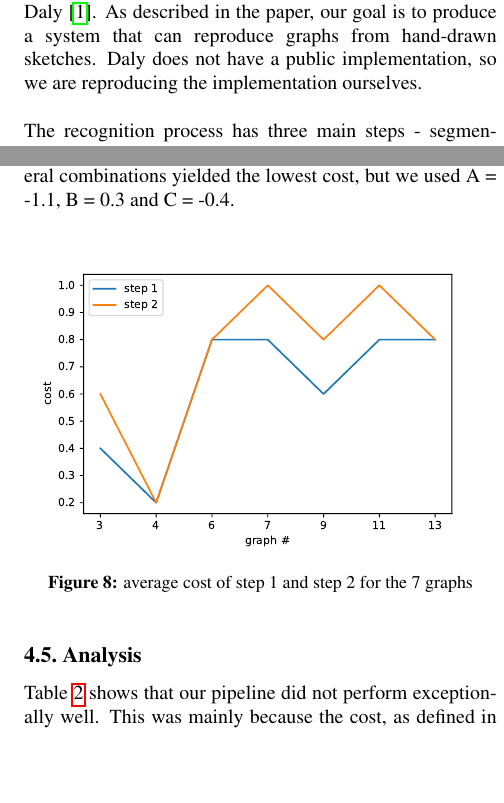
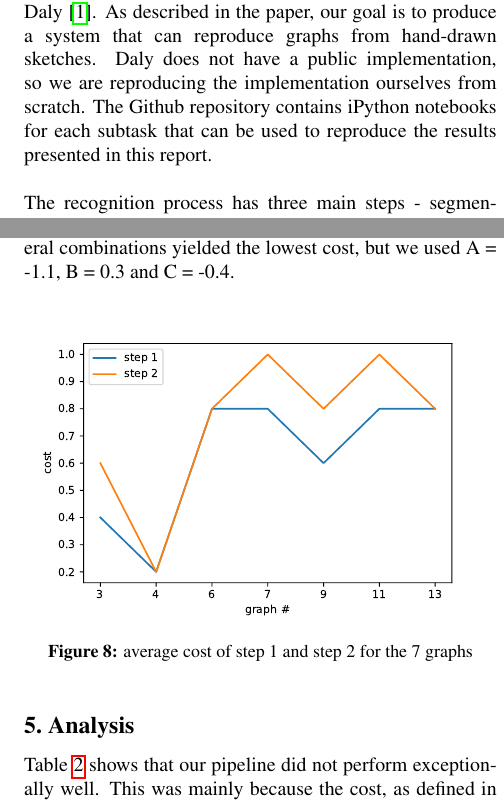
Before and after one commit to neerajgangwar/graph-recognition, a LaTeX document (report/report.tex, which reads report/interpretation.tex, report/introduction.tex): two parts of the columns of pages 1 and 8 of 9, joined at a grey line, cut so that both start at the same text, the shorter picture padded with empty space. Compiled offline with pdfLaTeX.

Commit message:
Update intro and analysis

```diff
--- a/report/interpretation.tex
+++ b/report/interpretation.tex
@@ -66,6 +66,6 @@ We conducted our experiments using the end-to-end pipeline (shown in the IPython
     \label{fig:cost_plot}
 \end{figure}
 
-\subsection{Analysis}
+\section{Analysis}
 
 Table~\ref{tab:table_cost} shows that our pipeline did not perform exceptionally well. This was mainly because the cost, as defined in \cite{daly2015hand}, is a very harsh penalty. It is binary with no partial reward for some or most of the subgraph being correct. Since the correctness of an interpreted subgraph is determined by whether it is isomorphic to the intended subgraph, the cost at a particular step will 0 if and only if there is an isomorphism between the two. Other issues that affect our algorithm is the fact that we reuse the thresholds from \cite{daly2015hand}. These thresholds may not be appropriate for our drawing setting in iPyCanvas \cite{ipycanvas}. Training to find our own values of the coefficients in the scoring function was not as helpful as expected. A reason could be that the search space for the parameter grid search was not right. Another potential weakness in our method is probably the inconclusive isomorphism function. Figure~\ref{fig:cost_plot} shows that subgraphs with vertex and edges are more easily interpreted than those with loops and arrows. This was expected as circles for vertices and smooth lines for edges are much easier to break into segments and classify than self-loops and triangles for arrows.
--- a/report/introduction.tex
+++ b/report/introduction.tex
@@ -1,6 +1,6 @@
 \section{Introduction}
 
-The goal of this project is to replicate the work done in \citeauthor{daly2015hand} \cite{daly2015hand}. As described in the paper, our goal is to produce a system that can reproduce graphs from hand-drawn sketches. \citeauthor{daly2015hand} does not have a public implementation, so we are reproducing the implementation ourselves. \\
+The goal of this project is to replicate the work done in \citeauthor{daly2015hand} \cite{daly2015hand}. As described in the paper, our goal is to produce a system that can reproduce graphs from hand-drawn sketches. \citeauthor{daly2015hand} does not have a public implementation, so we are reproducing the implementation ourselves from scratch. The Github repository contains iPython notebooks for each subtask that can be used to reproduce the results presented in this report.\\
 
 The recognition process has three main steps - segmentation, classification, and domain interpretation. We have described these steps in their respective sections. Segmentation is discussed in section \ref{sec:segmentation}, classification in section \ref{sec:classification}, and the domain interpretation in section \ref{sec:interpretation}. \\
 
```
